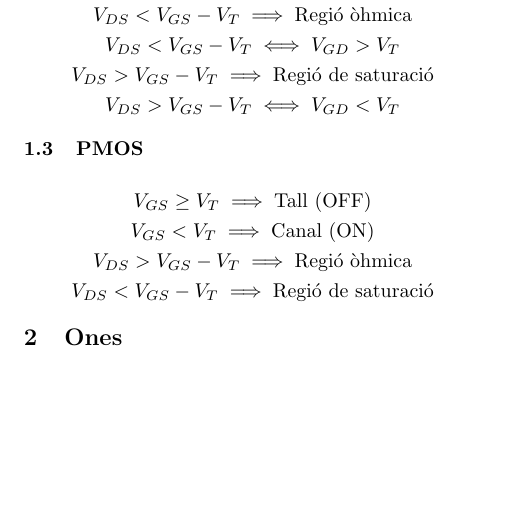
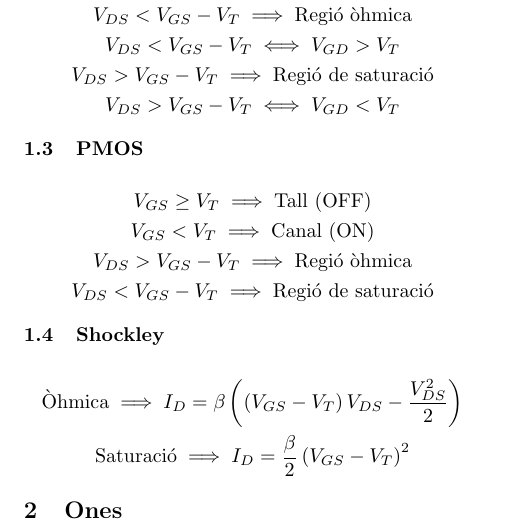
Before and after one commit to Joan-rv/f-formularis, a LaTeX document (formulari-ELEC-ONES.tex): part of the page, cut so that both start at the same text, the shorter picture padded with empty space. Compiled offline with pdfLaTeX.

Commit message:
Shockley secció

```diff
--- a/formulari-ELEC-ONES.tex
+++ b/formulari-ELEC-ONES.tex
@@ -39,6 +39,11 @@ V_{DS} > V_{GS} - V_T \iff V_{GD} < V_T
     V_{DS} > V_{GS} - V_T \implies \text{Regió òhmica} \\
     V_{DS} < V_{GS} - V_T \implies \text{Regió de saturació}
 \end{gather*}
+\subsection{Shockley}
+\begin{gather*}
+    \text{Òhmica} \implies I_D = \beta \left(\left(V_{GS} - V_T\right)V_{DS} - \frac{V_{DS}^{2}}{2}\right) \\
+    \text{Saturació} \implies I_D = \frac{\beta}{2} \left(V_{GS} - V_T\right)^2
+\end{gather*}
 \section{Ones}
 
 \end{document}
```
Also changed, not shown: formulari-ELEC-ONES.pdf.
